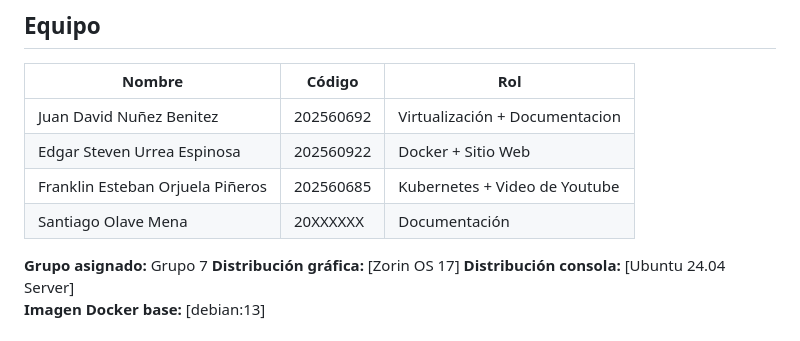
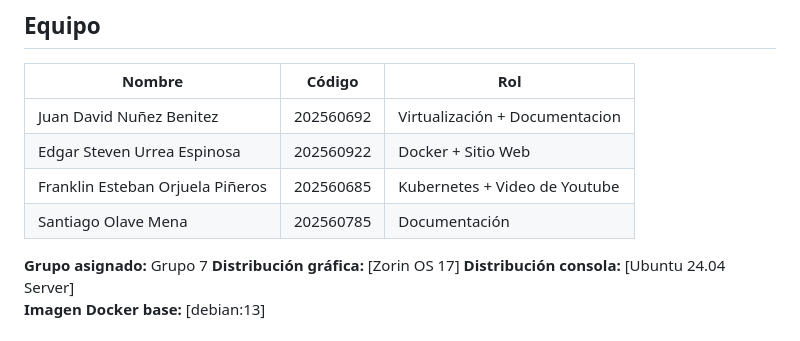
Before and after one commit to juannunezbenitez-create/laboratorio-so-grupo7, a Markdown page: README.md, the part around the change. Drawn GitHub-style.

```diff
--- a/README.md
+++ b/README.md
@@ -11,7 +11,7 @@
 | Juan David Nuñez Benitez | 202560692 | Virtualización + Documentacion |
 | Edgar Steven Urrea Espinosa | 202560922 | Docker + Sitio Web |
 | Franklin Esteban Orjuela Piñeros | 202560685 | Kubernetes + Video de Youtube |
-| Santiago Olave Mena | 20XXXXXX | Documentación |
+| Santiago Olave Mena | 202560785 | Documentación |
 
 **Grupo asignado:** Grupo 7
 **Distribución gráfica:** [Zorin OS 17]
```
